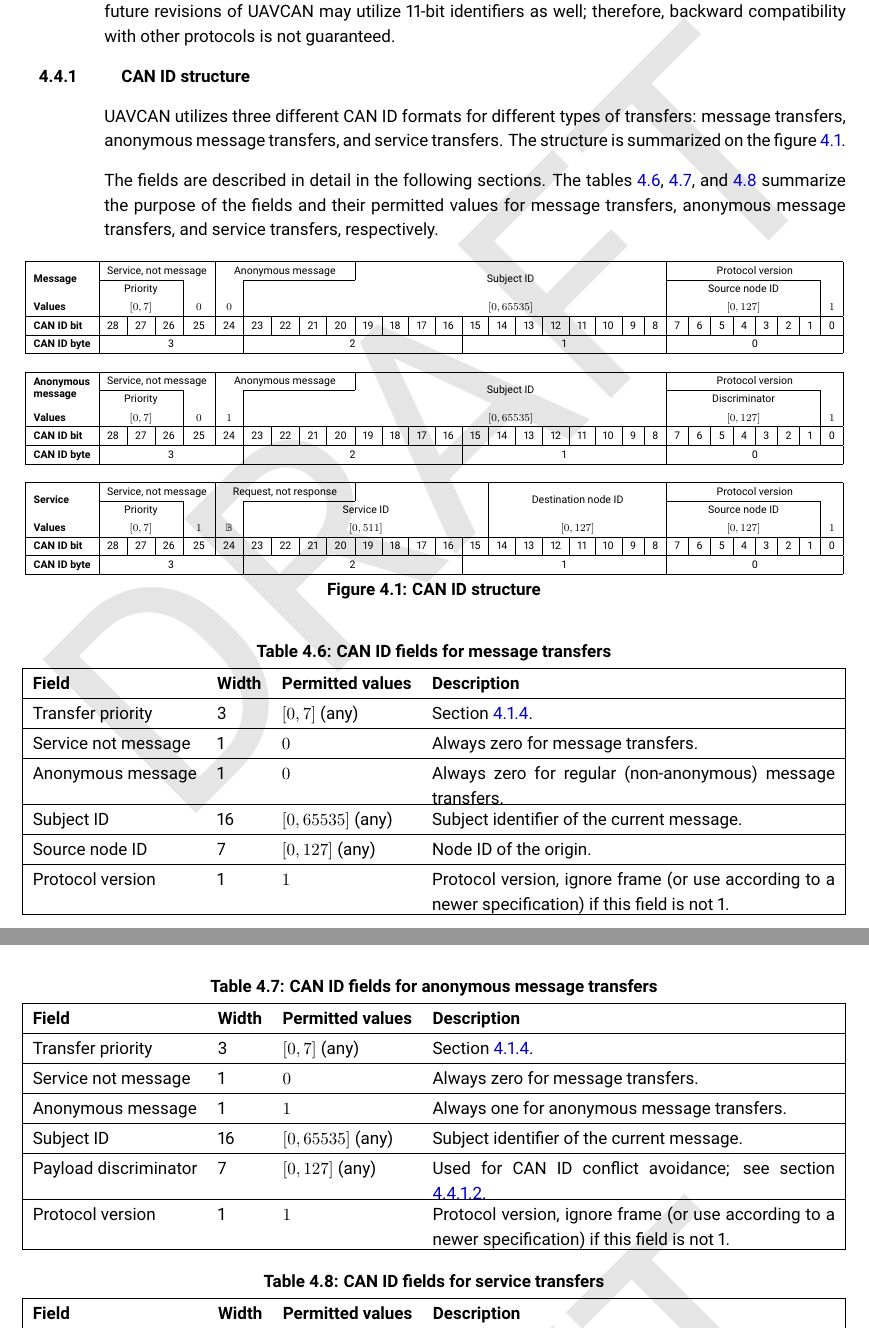
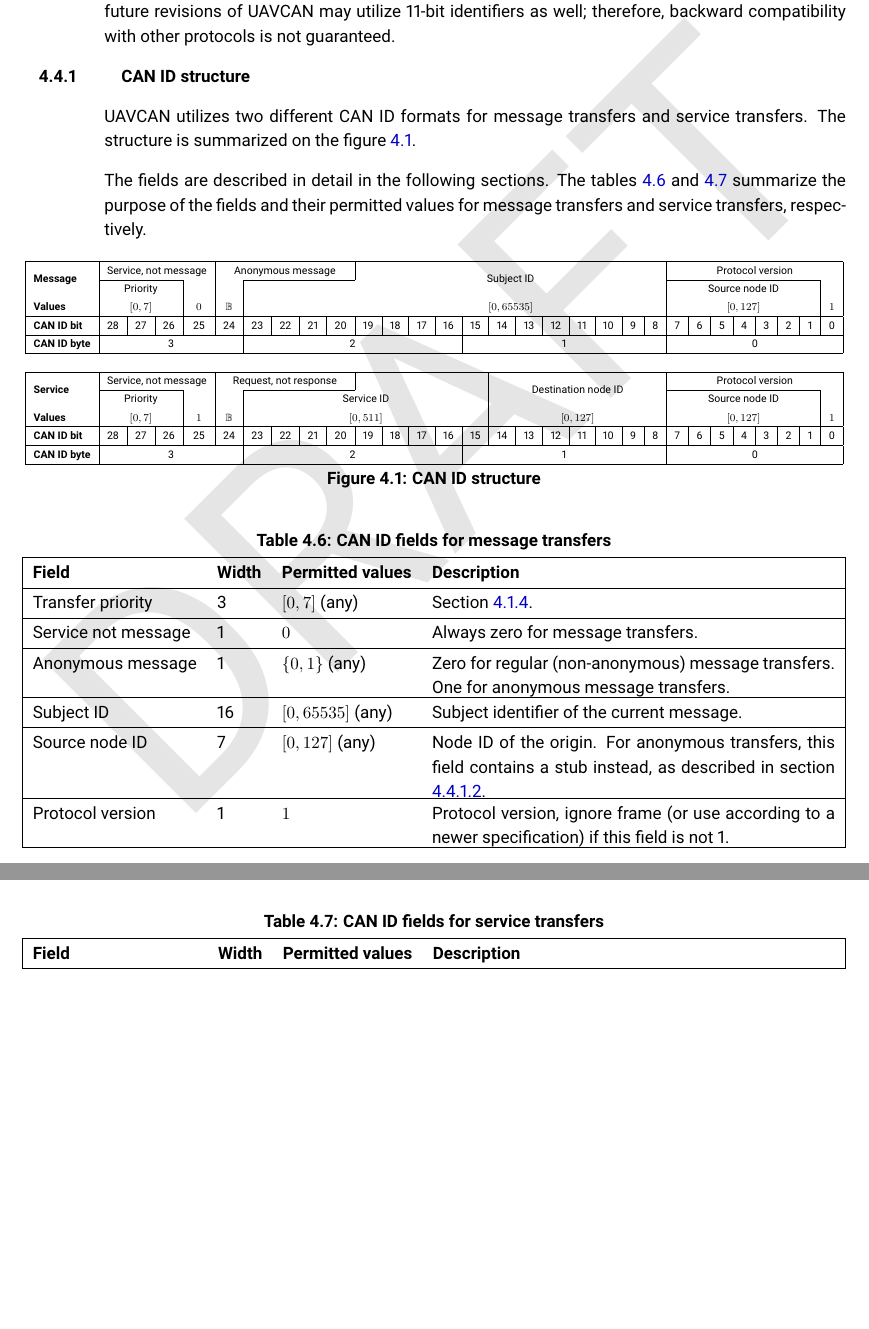
Before and after one commit to OpenCyphal/specification, a LaTeX thesis (specification/UAVCAN_Specification.tex, which reads specification/transport_layer/can.tex): two parts of pages 44 and 45 of 64, joined at a grey line, cut so that both start at the same text, the shorter picture padded with empty space. Compiled offline with pdfLaTeX.

Commit message:
Updated anonymous message spec per suggestions

```diff
--- a/specification/transport_layer/can.tex
+++ b/specification/transport_layer/can.tex
@@ -13,15 +13,13 @@ therefore, backward compatibility with other protocols is not guaranteed.
 
 \subsection{CAN ID structure}
 
-UAVCAN utilizes three different CAN ID formats for different types of transfers:
-message transfers, anonymous message transfers, and service transfers.
+UAVCAN utilizes two different CAN ID formats for message transfers and service transfers.
 The structure is summarized on the figure~\ref{fig:can_id_structure}.
 
 The fields are described in detail in the following sections.
-The tables \ref{table:can_id_fields_message_transfer},
-\ref{table:can_id_fields_anonymous_message_transfer}, and \ref{table:can_id_fields_service_transfer}
+The tables \ref{table:can_id_fields_message_transfer} and \ref{table:can_id_fields_service_transfer}
 summarize the purpose of the fields and their permitted values
-for message transfers, anonymous message transfers, and service transfers, respectively.
+for message transfers and service transfers, respectively.
 
 % Please do not remove the hard placement specifier [H], it is needed to keep elements ordered.
 \begin{figure}[H]
@@ -51,7 +49,7 @@ for message transfers, anonymous message transfers, and service transfers, respe
             \textbf{Values} &
             \multicolumn{3}{c|}{$[0, 7]$} &
             $0$ &
-            $0$ &
+            $\mathbb{B}$ &
             \multicolumn{4}{c}{} &
             \multicolumn{12}{c|}{$[0, 65535]$} &
             \multicolumn{7}{c|}{$[0, 127]$} &
@@ -61,46 +59,6 @@ for message transfers, anonymous message transfers, and service transfers, respe
             \textbf{CAN ID bit} &
             28 & 27 & 26 & 25 & 24 & 23 & 22 & 21 & 20 & 19 & 18 & 17 & 16 & 15 &
             14 & 13 & 12 & 11 & 10 &  9 &  8 &  7 &  6 &  5 &  4 &  3 &  2 &  1 &  0
-            \\\hline
-
-            \textbf{CAN ID byte} &
-            \multicolumn{5}{c|}{3} & \multicolumn{8}{c|}{2} & \multicolumn{8}{c|}{1} & \multicolumn{8}{c|}{0}
-            \\\hline
-
-            \multicolumn{30}{c}{} \\ \hline % Table separator
-
-            %
-            % Anonymous message transfer
-            %
-            \multirow{2}{*}{\textbf{\shortstack[l]{Anonymous \\ message}}} &
-            \multicolumn{4}{c|}{Service, not message} &
-            \multicolumn{5}{c|}{Anonymous message} &
-            \multicolumn{12}{c|}{\multirow{2}{*}{Subject ID}} &
-            \multicolumn{8}{c|}{Protocol version}
-            \\\cline{2-4} \cline{7-10} \cline{23-29}
-
-            &
-            \multicolumn{3}{c|}{Priority}
-            &
-            &
-            &
-            \multicolumn{16}{c|}{} &
-            \multicolumn{7}{c|}{Discriminator} &
-            \\
-
-            \textbf{Values} &
-            \multicolumn{3}{c|}{$[0, 7]$} &
-            $0$ &
-            $1$ &
-            \multicolumn{4}{c}{} &
-            \multicolumn{12}{c|}{$[0, 65535]$} &
-            \multicolumn{7}{c|}{$[0, 127]$} &
-            $1$
-            \\\hline
-
-            \textbf{CAN ID bit} &
-            28 & 27 & 26 & 25 & 24 & 23 & 22 & 21 & 20 & 19 & 18 & 17 & 16 & 15 &
-            14 & 13 & 12 & 11 & 10 &  9 &  8 & 7 &  6 &  5 &  4 &  3 &  2 &  1 &  0
             \\\hline
 
             \textbf{CAN ID byte} &
@@ -160,31 +118,14 @@ for message transfers, anonymous message transfers, and service transfers, respe
 
     Service not message & 1     & $0$               & Always zero for message transfers. \\
 
-    Anonymous message   & 1     & $0$               & Always zero for regular (non-anonymous) message transfers. \\
+    Anonymous message   & 1     & $\{0, 1\}$ (any)  & Zero for regular (non-anonymous) message transfers.
+                                                      One for anonymous message transfers. \\
 
     Subject ID          & 16    & $[0, 65535]$ (any) & Subject identifier of the current message. \\
 
-    Source node ID      & 7     & $[0, 127]$ (any)  & Node ID of the origin. \\
-
-    Protocol version    & 1     & $1$               & Protocol version, ignore frame
-                                                      (or use according to a newer specification)
-                                                      if this field is not 1. \\
-\end{UAVCANSimpleTable}
-
-\begin{UAVCANSimpleTable}{CAN ID fields for anonymous message transfers}{|l l l X|}
-    \label{table:can_id_fields_anonymous_message_transfer}
-    Field               & Width & Permitted values  & Description \\
-
-    Transfer priority   & 3     & $[0, 7]$ (any)    & Section \ref{sec:transfer_prioritization}. \\
-
-    Service not message & 1     & $0$               & Always zero for message transfers. \\
-
-    Anonymous message   & 1     & $1$               & Always one for anonymous message transfers. \\
-
-    Subject ID          & 16    & $[0, 65535]$ (any) & Subject identifier of the current message. \\
-
-    Payload discriminator & 7   & $[0, 127]$ (any)  & Used for CAN ID conflict avoidance;
-                                                      see section \ref{sec:can_payload_discriminator}. \\
+    Source node ID      & 7     & $[0, 127]$ (any)  & Node ID of the origin.
+                                                      For anonymous transfers, this field contains a stub instead,
+                                                      as described in section \ref{sec:can_source_node_id_stub}. \\
 
     Protocol version    & 1     & $1$               & Protocol version, ignore frame
                                                       (or use according to a newer specification)
```
Also changed, not shown: specification/transport_layer/transport_layer.tex (+1 -1 lines), specification/transport_layer/can.tex (39 more changed lines).
